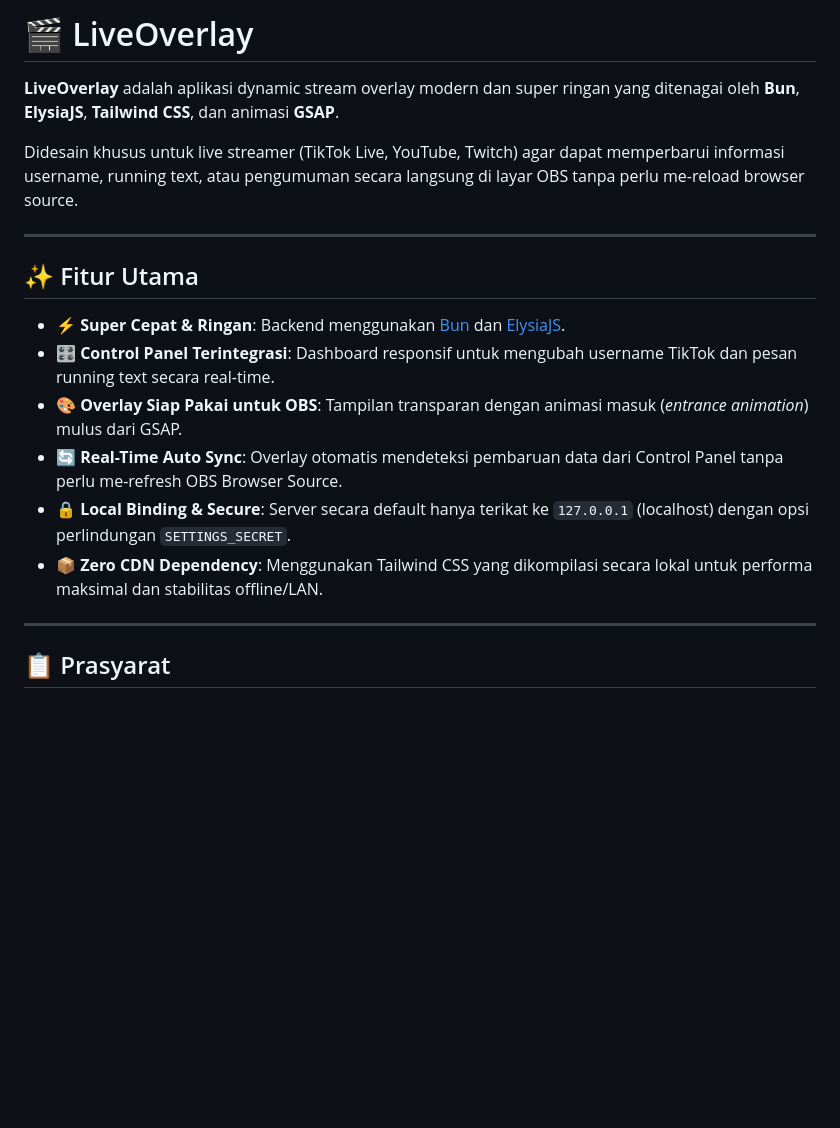
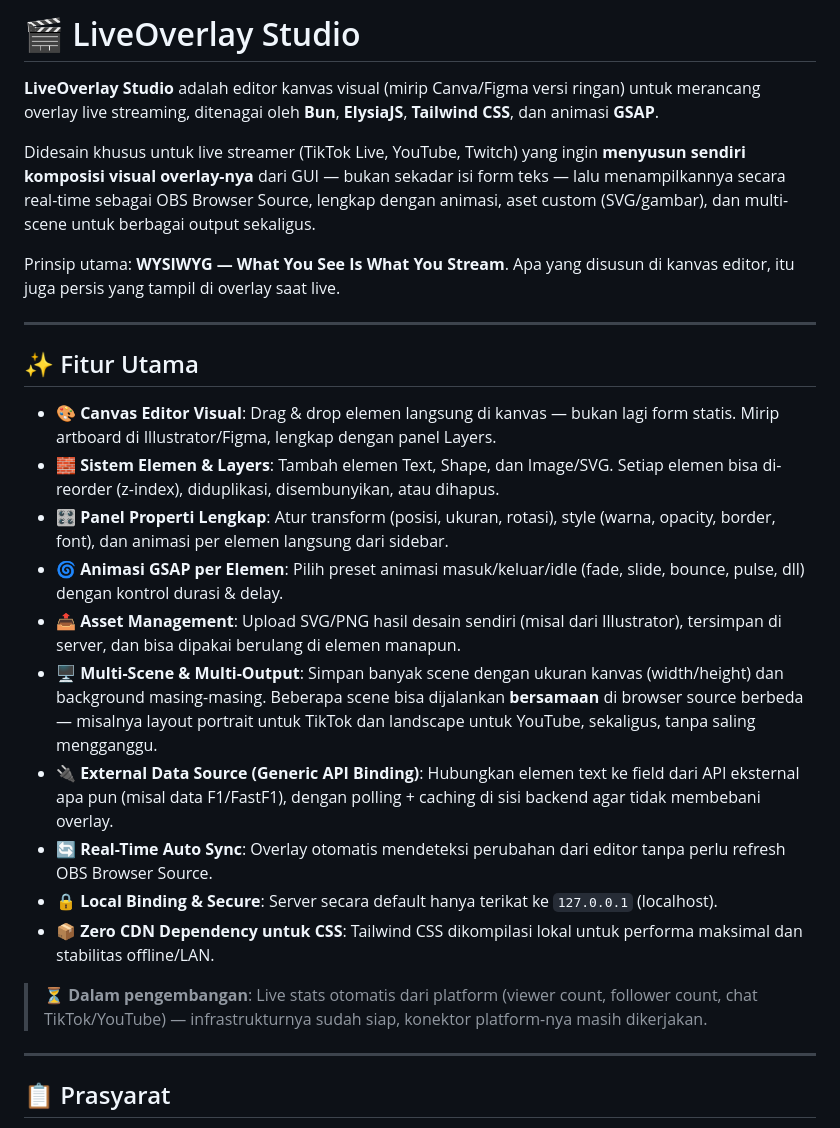
Before and after one commit to tyhad/LiveOverlay, a Markdown page: README.md, the part around one of its changes. GitHub-like rendering; blank space fills up the shorter version.

```diff
--- a/README.md
+++ b/README.md
@@ -1,19 +1,27 @@
-# 🎬 LiveOverlay
+# 🎬 LiveOverlay Studio
 
-**LiveOverlay** adalah aplikasi dynamic stream overlay modern dan super ringan yang ditenagai oleh **Bun**, **ElysiaJS**, **Tailwind CSS**, dan animasi **GSAP**.
+**LiveOverlay Studio** adalah editor kanvas visual (mirip Canva/Figma versi ringan) untuk merancang overlay live streaming, ditenagai oleh **Bun**, **ElysiaJS**, **Tailwind CSS**, dan animasi **GSAP**.
 
-Didesain khusus untuk live streamer (TikTok Live, YouTube, Twitch) agar dapat memperbarui informasi username, running text, atau pengumuman secara langsung di layar OBS tanpa perlu me-reload browser source.
+Didesain khusus untuk live streamer (TikTok Live, YouTube, Twitch) yang ingin **menyusun sendiri komposisi visual overlay-nya** dari GUI — bukan sekadar isi form teks — lalu menampilkannya secara real-time sebagai OBS Browser Source, lengkap dengan animasi, aset custom (SVG/gambar), dan multi-scene untuk berbagai output sekaligus.
+
+Prinsip utama: **WYSIWYG — What You See Is What You Stream**. Apa yang disusun di kanvas editor, itu juga persis yang tampil di overlay saat live.
 
 ---
 
 ## ✨ Fitur Utama
 
-- ⚡ **Super Cepat & Ringan**: Backend menggunakan [Bun](https://bun.sh/) dan [ElysiaJS](https://elysiajs.com/).
-- 🎛️ **Control Panel Terintegrasi**: Dashboard responsif untuk mengubah username TikTok dan pesan running text secara real-time.
-- 🎨 **Overlay Siap Pakai untuk OBS**: Tampilan transparan dengan animasi masuk (*entrance animation*) mulus dari GSAP.
-- 🔄 **Real-Time Auto Sync**: Overlay otomatis mendeteksi pembaruan data dari Control Panel tanpa perlu me-refresh OBS Browser Source.
-- 🔒 **Local Binding & Secure**: Server secara default hanya terikat ke `127.0.0.1` (localhost) dengan opsi perlindungan `SETTINGS_SECRET`.
-- 📦 **Zero CDN Dependency**: Menggunakan Tailwind CSS yang dikompilasi secara lokal untuk performa maksimal dan stabilitas offline/LAN.
+- 🎨 **Canvas Editor Visual**: Drag & drop elemen langsung di kanvas — bukan lagi form statis. Mirip artboard di Illustrator/Figma, lengkap dengan panel Layers.
+- 🧱 **Sistem Elemen & Layers**: Tambah elemen Text, Shape, dan Image/SVG. Setiap elemen bisa di-reorder (z-index), diduplikasi, disembunyikan, atau dihapus.
+- 🎛️ **Panel Properti Lengkap**: Atur transform (posisi, ukuran, rotasi), style (warna, opacity, border, font), dan animasi per elemen langsung dari sidebar.
+- 🌀 **Animasi GSAP per Elemen**: Pilih preset animasi masuk/keluar/idle (fade, slide, bounce, pulse, dll) dengan kontrol durasi & delay.
+- 📤 **Asset Management**: Upload SVG/PNG hasil desain sendiri (misal dari Illustrator), tersimpan di server, dan bisa dipakai berulang di elemen manapun.
+- 🖥️ **Multi-Scene & Multi-Output**: Simpan banyak scene dengan ukuran kanvas (width/height) dan background masing-masing. Beberapa scene bisa dijalankan **bersamaan** di browser source berbeda — misalnya layout portrait untuk TikTok dan landscape untuk YouTube, sekaligus, tanpa saling mengganggu.
+- 🔌 **External Data Source (Generic API Binding)**: Hubungkan elemen text ke field dari API eksternal apa pun (misal data F1/FastF1), dengan polling + caching di sisi backend agar tidak membebani overlay.
+- 🔄 **Real-Time Auto Sync**: Overlay otomatis mendeteksi perubahan dari editor tanpa perlu refresh OBS Browser Source.
+- 🔒 **Local Binding & Secure**: Server secara default hanya terikat ke `127.0.0.1` (localhost).
+- 📦 **Zero CDN Dependency untuk CSS**: Tailwind CSS dikompilasi lokal untuk performa maksimal dan stabilitas offline/LAN.
+
+> ⏳ **Dalam pengembangan**: Live stats otomatis dari platform (viewer count, follower count, chat TikTok/YouTube) — infrastrukturnya sudah siap, konektor platform-nya masih dikerjakan.
 
 ---
 
```
Also changed, not shown: other parts of README.md (+41 -24 lines).
